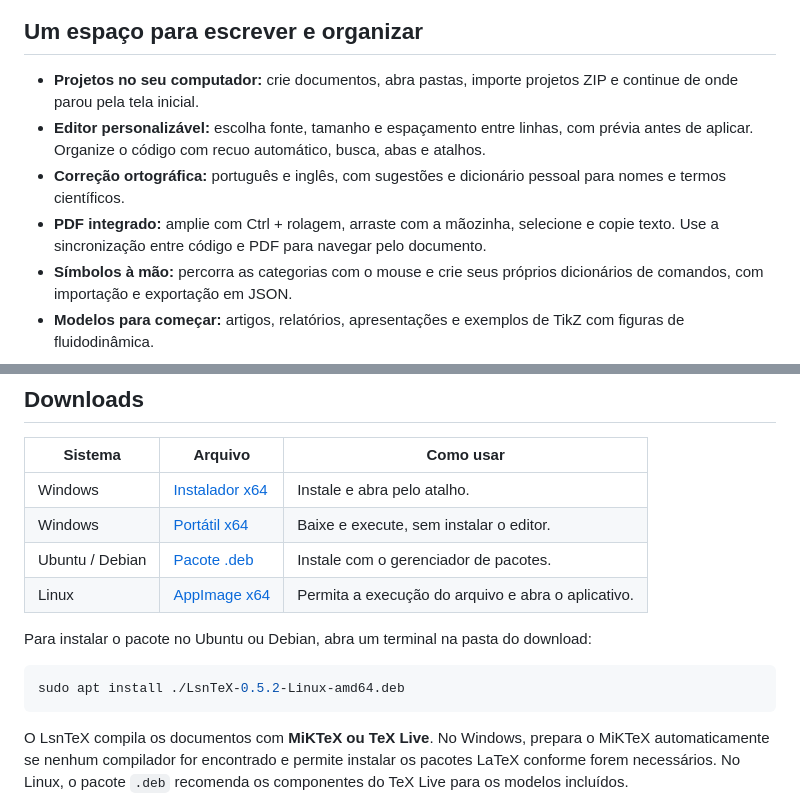
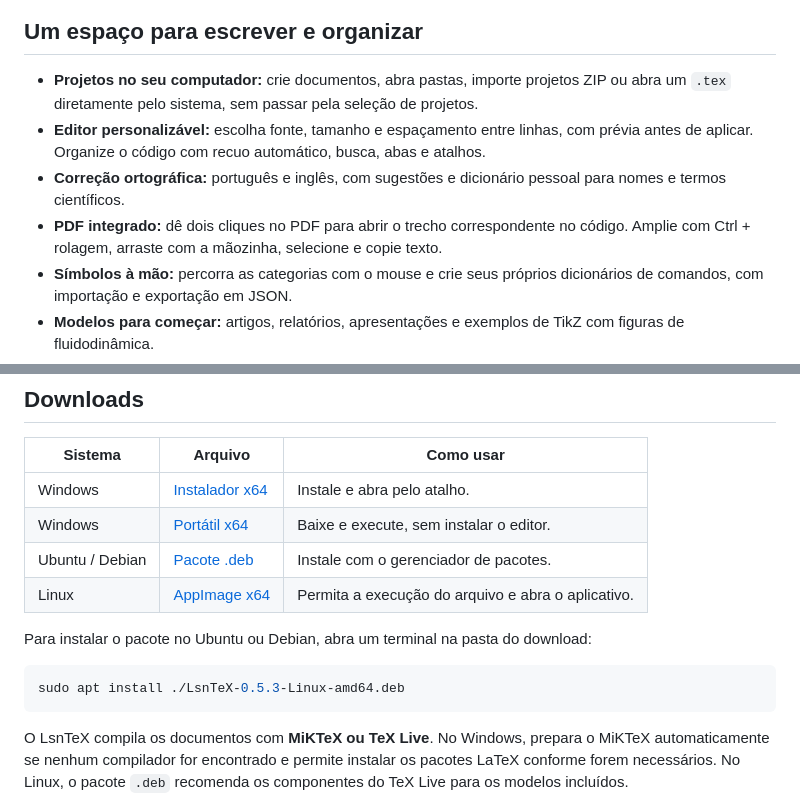
Before and after one commit to Ig80r/lsntex-releases, a Markdown page: README.md, 2 parts joined by grey strips. Drawn GitHub-style.

````diff
--- a/README.md
+++ b/README.md
@@ -12,10 +12,10 @@ Editor LaTeX em português para **Windows e Linux**, com projetos locais, visual
 
 ## Um espaço para escrever e organizar
 
-- **Projetos no seu computador:** crie documentos, abra pastas, importe projetos ZIP e continue de onde parou pela tela inicial.
+- **Projetos no seu computador:** crie documentos, abra pastas, importe projetos ZIP ou abra um `.tex` diretamente pelo sistema, sem passar pela seleção de projetos.
 - **Editor personalizável:** escolha fonte, tamanho e espaçamento entre linhas, com prévia antes de aplicar. Organize o código com recuo automático, busca, abas e atalhos.
 - **Correção ortográfica:** português e inglês, com sugestões e dicionário pessoal para nomes e termos científicos.
-- **PDF integrado:** amplie com Ctrl + rolagem, arraste com a mãozinha, selecione e copie texto. Use a sincronização entre código e PDF para navegar pelo documento.
+- **PDF integrado:** dê dois cliques no PDF para abrir o trecho correspondente no código. Amplie com Ctrl + rolagem, arraste com a mãozinha, selecione e copie texto.
 - **Símbolos à mão:** percorra as categorias com o mouse e crie seus próprios dicionários de comandos, com importação e exportação em JSON.
 - **Modelos para começar:** artigos, relatórios, apresentações e exemplos de TikZ com figuras de fluidodinâmica.
 - **Atualizações por escolha:** receba o aviso de uma nova versão do GitHub e decida quando baixar e instalar.
@@ -48,7 +48,7 @@ Clique em **CÓDIGO LATEX**, acima do editor, para escolher sua fonte e experime
 Para instalar o pacote no Ubuntu ou Debian, abra um terminal na pasta do download:
 
 ```bash
-sudo apt install ./LsnTeX-0.5.2-Linux-amd64.deb
+sudo apt install ./LsnTeX-0.5.3-Linux-amd64.deb
 ```
 
 O LsnTeX compila os documentos com **MiKTeX ou TeX Live**. No Windows, prepara o MiKTeX automaticamente se nenhum compilador for encontrado e permite instalar os pacotes LaTeX conforme forem necessários. No Linux, o pacote `.deb` recomenda os componentes do TeX Live para os modelos incluídos.
````
Also changed, not shown: other parts of README.md (+4 -4 lines), images/editor.png, images/inicio.png, images/interface.png, images/natal.png, images/tema-claro.png.
